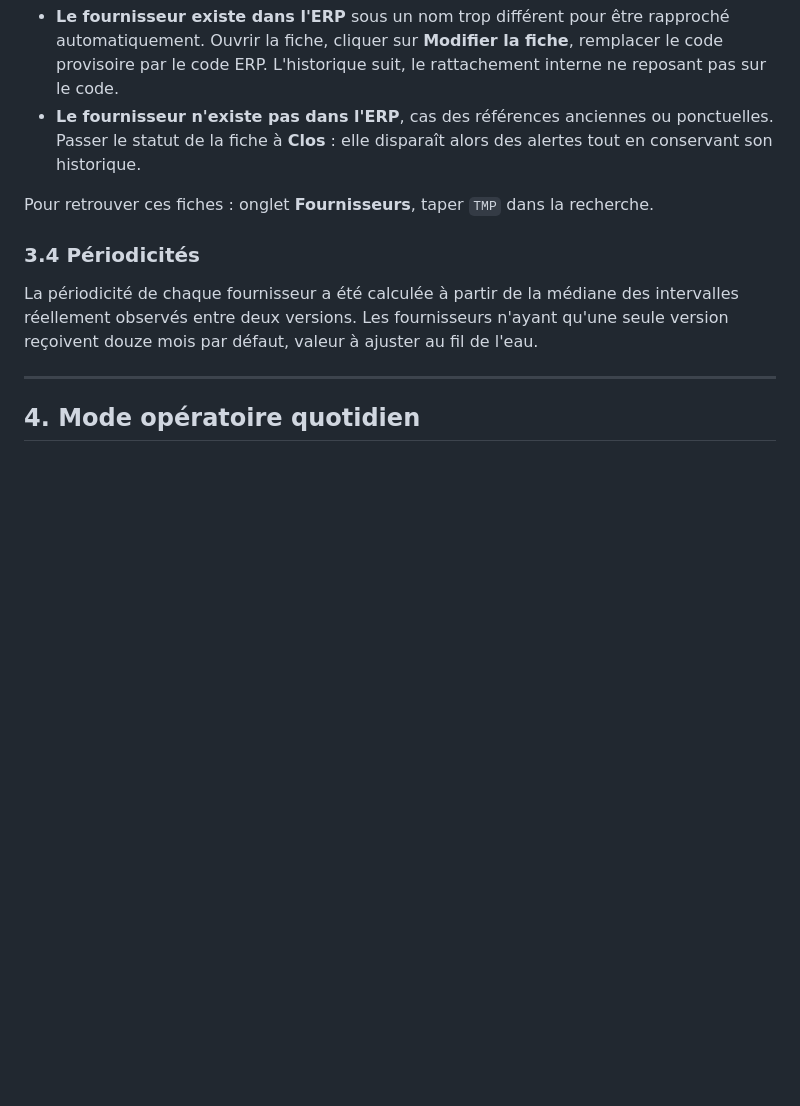
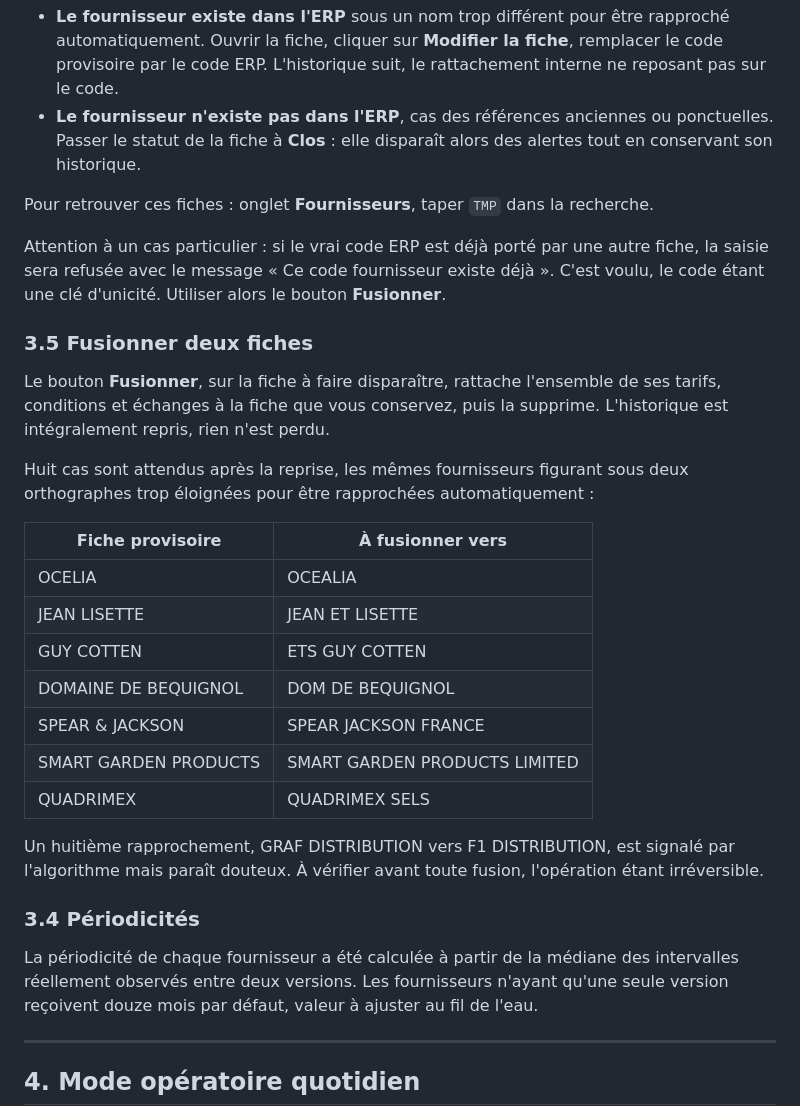
Before and after one commit to Nanims88/Suivi-temps-travail, a Markdown page: README_Fournisseurs.md, the part around the change. Rendered like a GitHub page; blank space fills up the shorter version.

```diff
--- a/README_Fournisseurs.md
+++ b/README_Fournisseurs.md
@@ -93,6 +93,26 @@ Les 56 fiches portant un code commençant par `TMP_` sont volontairement repéra
 - **Le fournisseur n'existe pas dans l'ERP**, cas des références anciennes ou ponctuelles. Passer le statut de la fiche à **Clos** : elle disparaît alors des alertes tout en conservant son historique.
 
 Pour retrouver ces fiches : onglet **Fournisseurs**, taper `TMP` dans la recherche.
+
+Attention à un cas particulier : si le vrai code ERP est déjà porté par une autre fiche, la saisie sera refusée avec le message « Ce code fournisseur existe déjà ». C'est voulu, le code étant une clé d'unicité. Utiliser alors le bouton **Fusionner**.
+
+### 3.5 Fusionner deux fiches
+
+Le bouton **Fusionner**, sur la fiche à faire disparaître, rattache l'ensemble de ses tarifs, conditions et échanges à la fiche que vous conservez, puis la supprime. L'historique est intégralement repris, rien n'est perdu.
+
+Huit cas sont attendus après la reprise, les mêmes fournisseurs figurant sous deux orthographes trop éloignées pour être rapprochées automatiquement :
+
+| Fiche provisoire | À fusionner vers |
+|---|---|
+| OCELIA | OCEALIA |
+| JEAN LISETTE | JEAN ET LISETTE |
+| GUY COTTEN | ETS GUY COTTEN |
+| DOMAINE DE BEQUIGNOL | DOM DE BEQUIGNOL |
+| SPEAR & JACKSON | SPEAR JACKSON FRANCE |
+| SMART GARDEN PRODUCTS | SMART GARDEN PRODUCTS LIMITED |
+| QUADRIMEX | QUADRIMEX SELS |
+
+Un huitième rapprochement, GRAF DISTRIBUTION vers F1 DISTRIBUTION, est signalé par l'algorithme mais paraît douteux. À vérifier avant toute fusion, l'opération étant irréversible.
 
 ### 3.4 Périodicités
 
```
